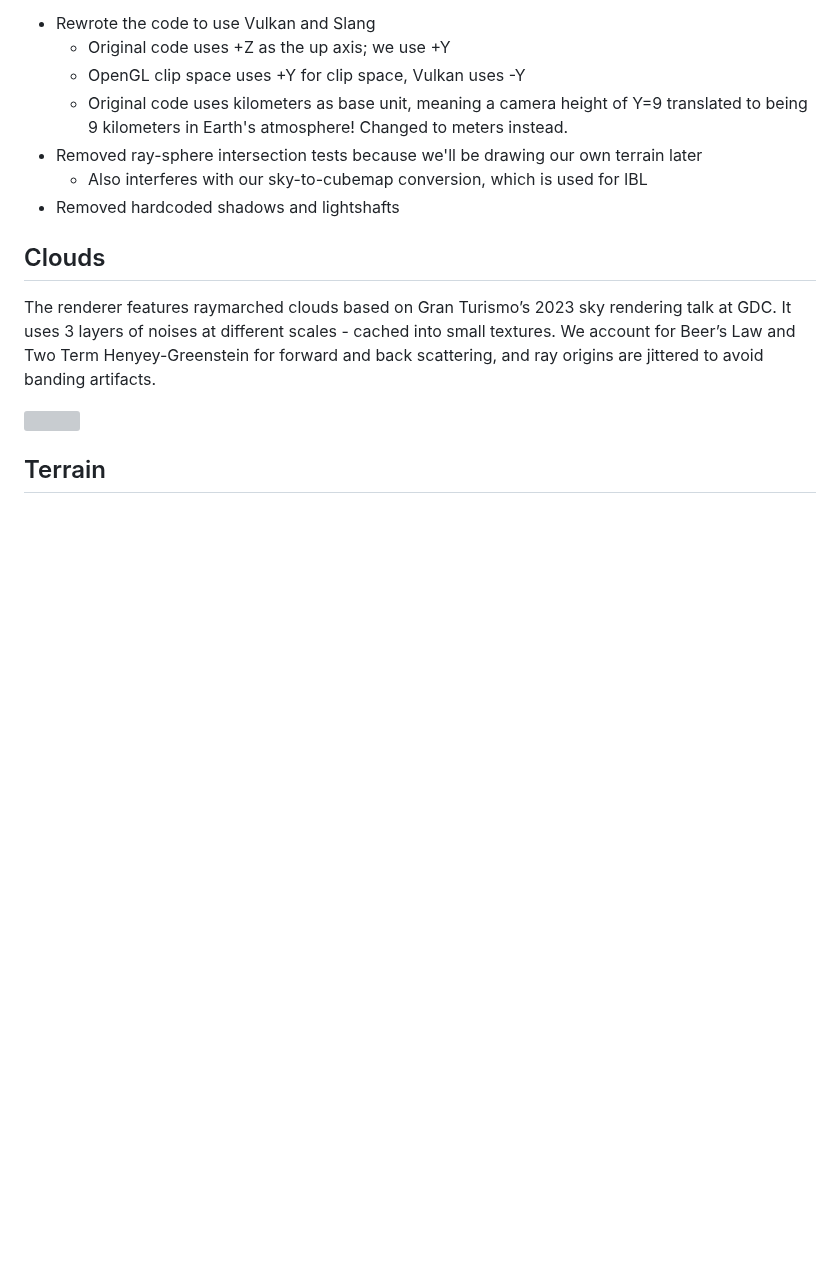
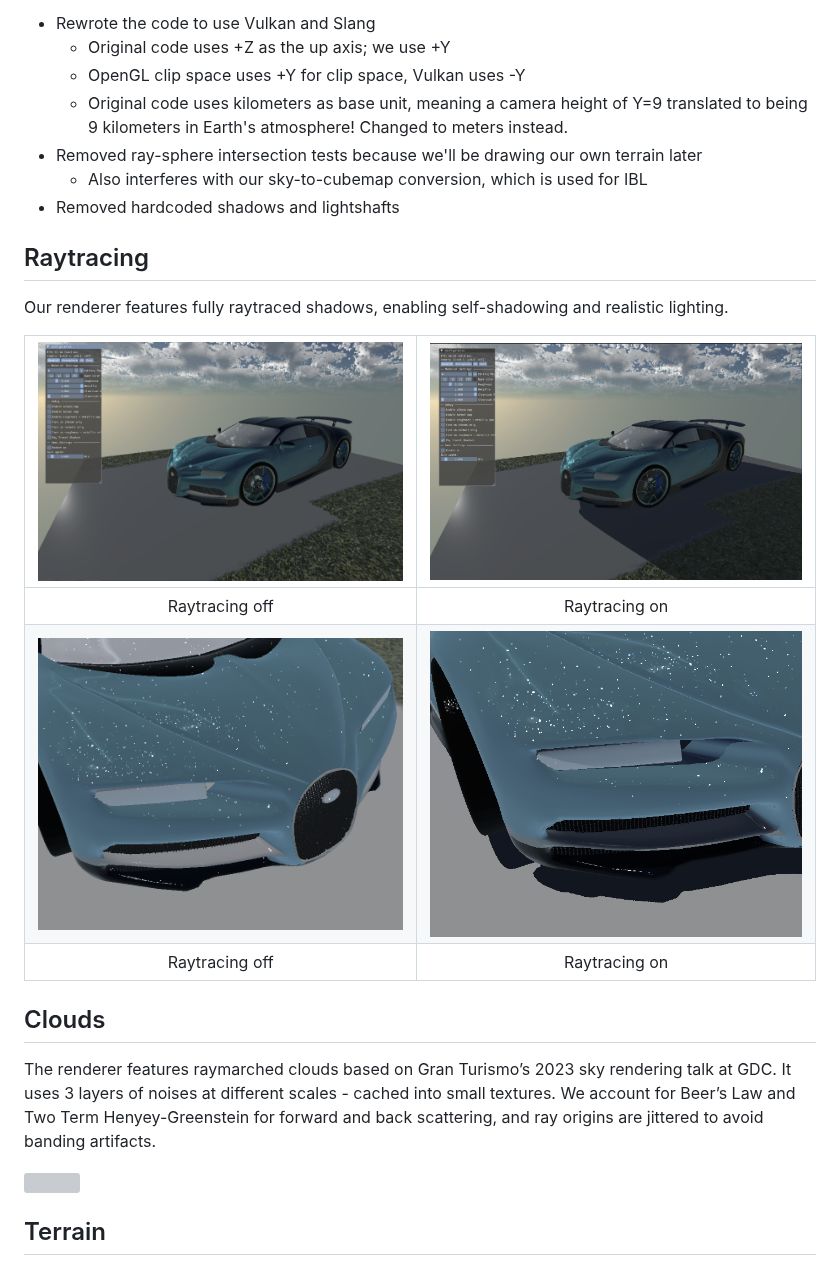
Before and after one commit to upgrade-central-tech/racecar, a Markdown page: README.md, the part around the change. Rendered like a GitHub page; pictures changed too: images/rt_off.png (added), images/rt_off1.png (added), images/rt_off2.png (added); blank space fills up the shorter version; grey boxes are pictures that could not be loaded.

Commit message:
raytracing

```diff
--- a/README.md
+++ b/README.md
@@ -44,6 +44,14 @@ The sample code in the 2017 codebase could not be used directly for a number of
   - Also interferes with our sky-to-cubemap conversion, which is used for IBL
 - Removed hardcoded shadows and lightshafts
 
+## Raytracing
+Our renderer features fully raytraced shadows, enabling self-shadowing and realistic lighting.
+
+|![](images/rt_off.png)|![](images/rt_on.png)|
+|:-:|:-:|
+|Raytracing off|Raytracing on|
+|![](images/rt_off1.png)|![](images/rt_off2.png)|
+|Raytracing off|Raytracing on|
 ## Clouds
 
 The renderer features raymarched clouds based on Gran Turismo’s 2023 sky rendering talk at GDC. It uses 3 layers of noises at different scales - cached into small textures. We account for Beer’s Law and Two Term Henyey-Greenstein for forward and back scattering, and ray origins are jittered to avoid banding artifacts.
```
